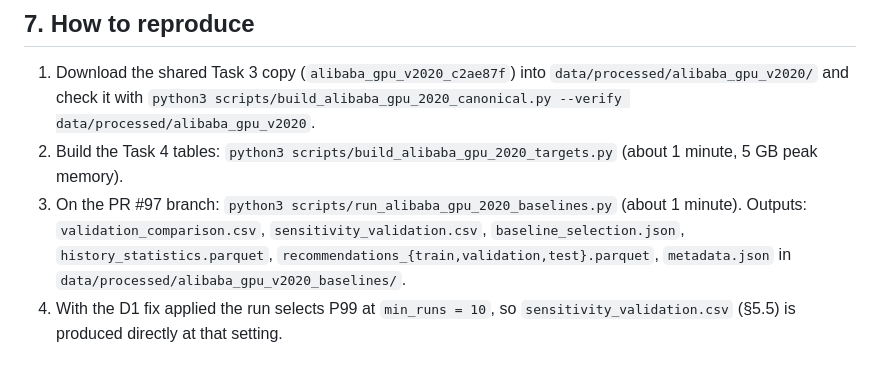
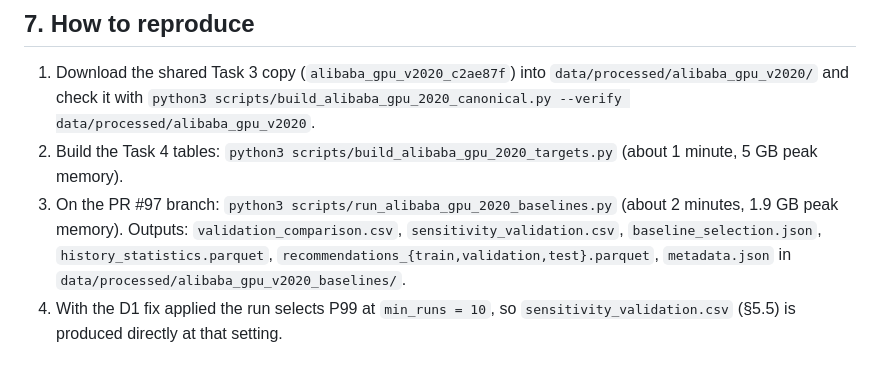
Before and after one commit to sonalilonkar1/masters-project, a Markdown page: reports/dataset_analysis/alibaba_gpu_2020_results_tasks1_6.md, the part around the change. Rendered like a GitHub page.

Commit message:
docs: correct Task 6 run time in Alibaba results report
Co-Authored-By: Claude Opus 5.5 <noreply@anthropic.com>

```diff
--- a/reports/dataset_analysis/alibaba_gpu_2020_results_tasks1_6.md
+++ b/reports/dataset_analysis/alibaba_gpu_2020_results_tasks1_6.md
@@ -189,5 +189,5 @@ With the D1 fix the selected `min_runs` is 10, so the PR #97 output files hold t
 
 1. Download the shared Task 3 copy (`alibaba_gpu_v2020_c2ae87f`) into `data/processed/alibaba_gpu_v2020/` and check it with `python3 scripts/build_alibaba_gpu_2020_canonical.py --verify data/processed/alibaba_gpu_v2020`.
 2. Build the Task 4 tables: `python3 scripts/build_alibaba_gpu_2020_targets.py` (about 1 minute, 5 GB peak memory).
-3. On the PR #97 branch: `python3 scripts/run_alibaba_gpu_2020_baselines.py` (about 1 minute). Outputs: `validation_comparison.csv`, `sensitivity_validation.csv`, `baseline_selection.json`, `history_statistics.parquet`, `recommendations_{train,validation,test}.parquet`, `metadata.json` in `data/processed/alibaba_gpu_v2020_baselines/`.
+3. On the PR #97 branch: `python3 scripts/run_alibaba_gpu_2020_baselines.py` (about 2 minutes, 1.9 GB peak memory). Outputs: `validation_comparison.csv`, `sensitivity_validation.csv`, `baseline_selection.json`, `history_statistics.parquet`, `recommendations_{train,validation,test}.parquet`, `metadata.json` in `data/processed/alibaba_gpu_v2020_baselines/`.
 4. With the D1 fix applied the run selects P99 at `min_runs = 10`, so `sensitivity_validation.csv` (§5.5) is produced directly at that setting.
```
